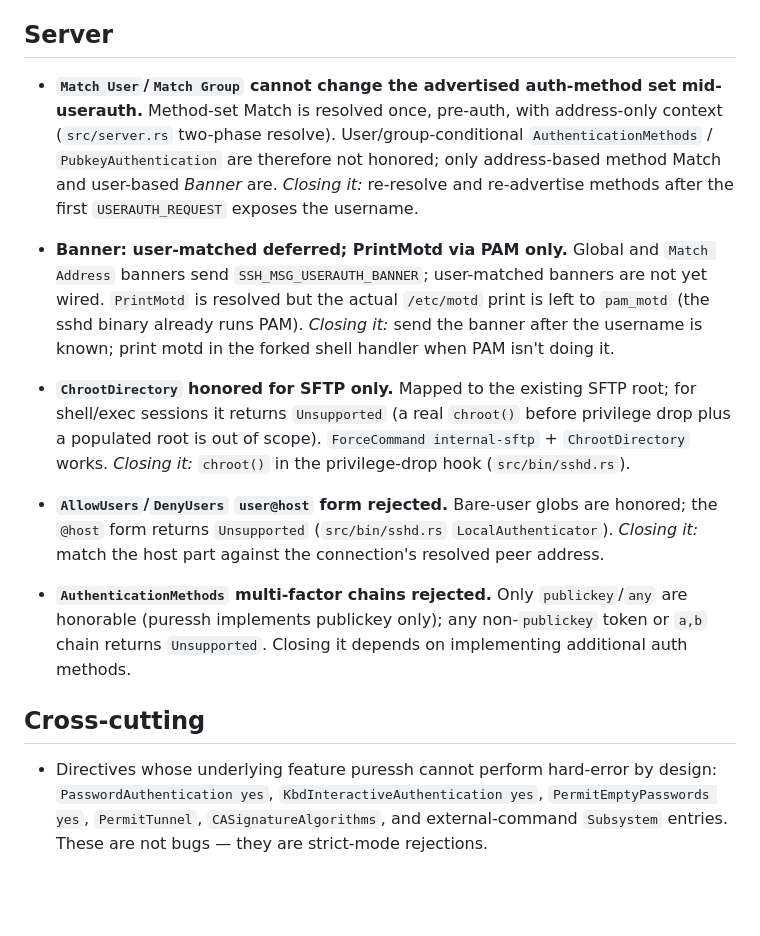
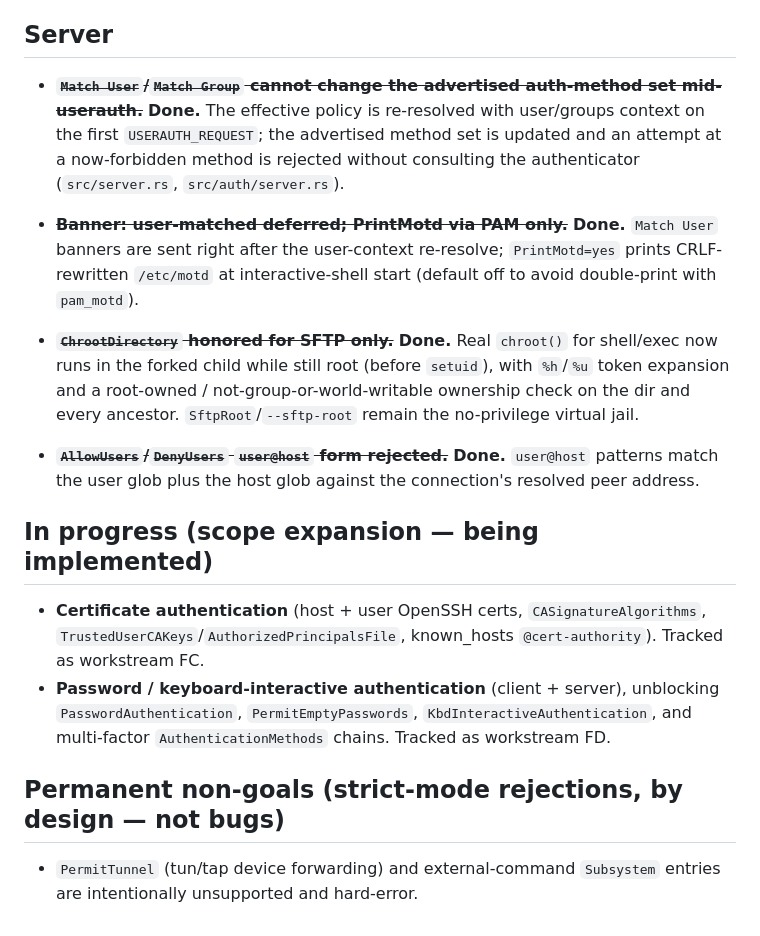
Before and after one commit to KarpelesLab/puressh, a Markdown page: FOLLOWUPS.md, the part around the change. Rendered like a GitHub page; blank space fills up the shorter version.

Commit message:
docs: mark server follow-ups done; note cert/password auth in progress
F5–F8 (mid-userauth Match, user-matched Banner + PrintMotd, shell/exec
ChrootDirectory, AllowUsers user@host) landed; struck through. Restructured
the file: cert auth + password/keyboard-interactive auth are now in-progress
workstreams (scope expansion), leaving only PermitTunnel and external-command
Subsystem as permanent by-design rejections.

Co-Authored-By: Claude Fable 5 <noreply@anthropic.com>

```diff
--- a/FOLLOWUPS.md
+++ b/FOLLOWUPS.md
@@ -51,35 +51,35 @@ it needs.
 
 ## Server
 
-- **`Match User`/`Match Group` cannot change the advertised auth-method set mid-userauth.**
-  Method-set Match is resolved once, pre-auth, with address-only context
-  (`src/server.rs` two-phase resolve). User/group-conditional `AuthenticationMethods` /
-  `PubkeyAuthentication` are therefore not honored; only address-based method Match and
-  user-based *Banner* are. *Closing it:* re-resolve and re-advertise methods after the
-  first `USERAUTH_REQUEST` exposes the username.
+- ~~**`Match User`/`Match Group` cannot change the advertised auth-method set mid-userauth.**~~
+  **Done.** The effective policy is re-resolved with user/groups context on the first
+  `USERAUTH_REQUEST`; the advertised method set is updated and an attempt at a now-forbidden
+  method is rejected without consulting the authenticator (`src/server.rs`,
+  `src/auth/server.rs`).
 
-- **Banner: user-matched deferred; PrintMotd via PAM only.** Global and `Match Address`
-  banners send `SSH_MSG_USERAUTH_BANNER`; user-matched banners are not yet wired. `PrintMotd`
-  is resolved but the actual `/etc/motd` print is left to `pam_motd` (the sshd binary
-  already runs PAM). *Closing it:* send the banner after the username is known; print motd
-  in the forked shell handler when PAM isn't doing it.
+- ~~**Banner: user-matched deferred; PrintMotd via PAM only.**~~ **Done.** `Match User`
+  banners are sent right after the user-context re-resolve; `PrintMotd=yes` prints
+  CRLF-rewritten `/etc/motd` at interactive-shell start (default off to avoid double-print
+  with `pam_motd`).
 
-- **`ChrootDirectory` honored for SFTP only.** Mapped to the existing SFTP root; for
-  shell/exec sessions it returns `Unsupported` (a real `chroot()` before privilege drop
-  plus a populated root is out of scope). `ForceCommand internal-sftp` + `ChrootDirectory`
-  works. *Closing it:* `chroot()` in the privilege-drop hook (`src/bin/sshd.rs`).
+- ~~**`ChrootDirectory` honored for SFTP only.**~~ **Done.** Real `chroot()` for shell/exec
+  now runs in the forked child while still root (before `setuid`), with `%h`/`%u` token
+  expansion and a root-owned / not-group-or-world-writable ownership check on the dir and
+  every ancestor. `SftpRoot`/`--sftp-root` remain the no-privilege virtual jail.
 
-- **`AllowUsers`/`DenyUsers` `user@host` form rejected.** Bare-user globs are honored;
-  the `@host` form returns `Unsupported` (`src/bin/sshd.rs` `LocalAuthenticator`).
-  *Closing it:* match the host part against the connection's resolved peer address.
+- ~~**`AllowUsers`/`DenyUsers` `user@host` form rejected.**~~ **Done.** `user@host` patterns
+  match the user glob plus the host glob against the connection's resolved peer address.
 
-- **`AuthenticationMethods` multi-factor chains rejected.** Only `publickey`/`any` are
-  honorable (puressh implements publickey only); any non-`publickey` token or `a,b` chain
-  returns `Unsupported`. Closing it depends on implementing additional auth methods.
+## In progress (scope expansion — being implemented)
 
-## Cross-cutting
+- **Certificate authentication** (host + user OpenSSH certs, `CASignatureAlgorithms`,
+  `TrustedUserCAKeys`/`AuthorizedPrincipalsFile`, known_hosts `@cert-authority`). Tracked
+  as workstream FC.
+- **Password / keyboard-interactive authentication** (client + server), unblocking
+  `PasswordAuthentication`, `PermitEmptyPasswords`, `KbdInteractiveAuthentication`, and
+  multi-factor `AuthenticationMethods` chains. Tracked as workstream FD.
 
-- Directives whose underlying feature puressh cannot perform hard-error by design:
-  `PasswordAuthentication yes`, `KbdInteractiveAuthentication yes`,
-  `PermitEmptyPasswords yes`, `PermitTunnel`, `CASignatureAlgorithms`, and external-command
-  `Subsystem` entries. These are not bugs — they are strict-mode rejections.
+## Permanent non-goals (strict-mode rejections, by design — not bugs)
+
+- `PermitTunnel` (tun/tap device forwarding) and external-command `Subsystem` entries are
+  intentionally unsupported and hard-error.
```
